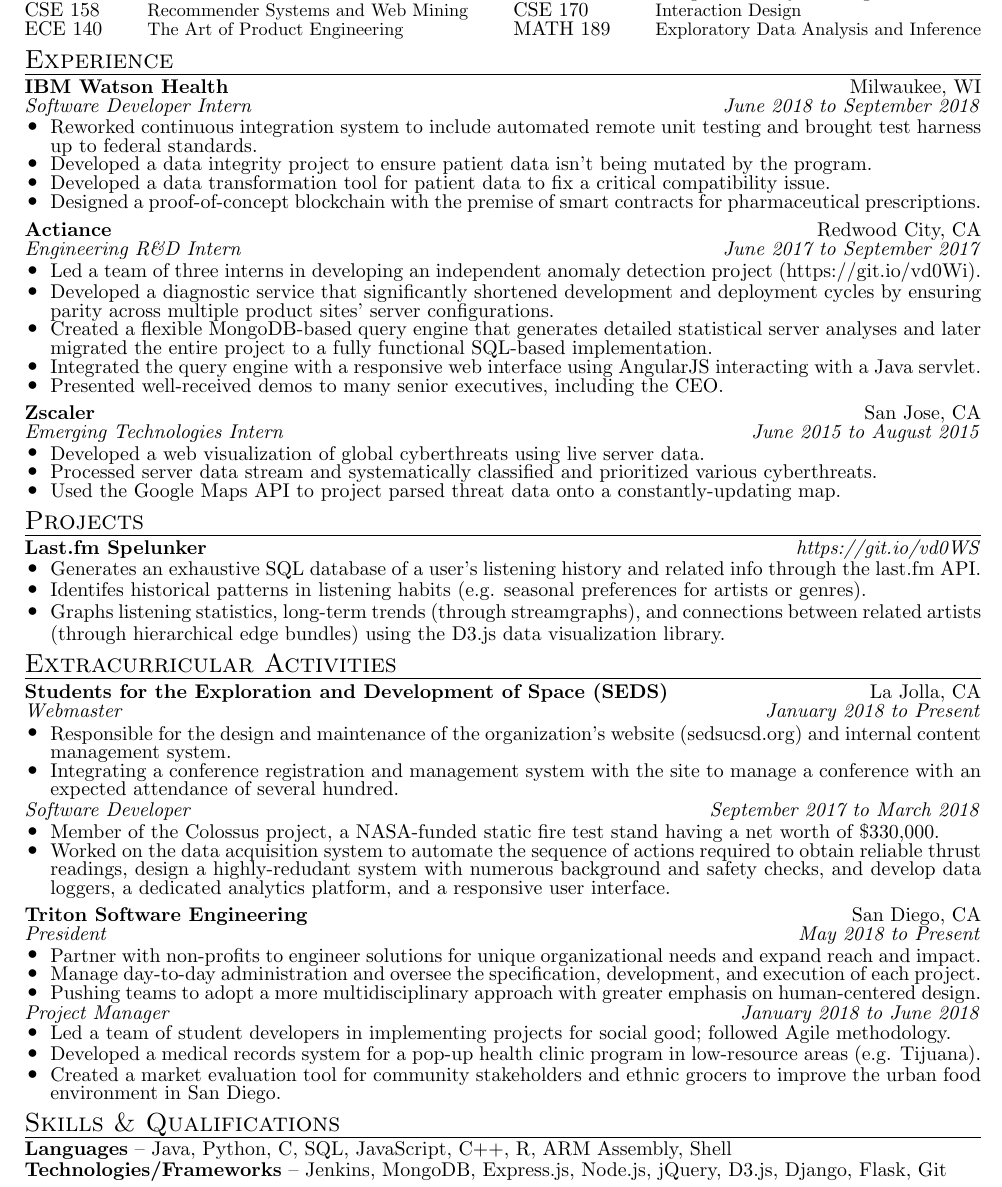
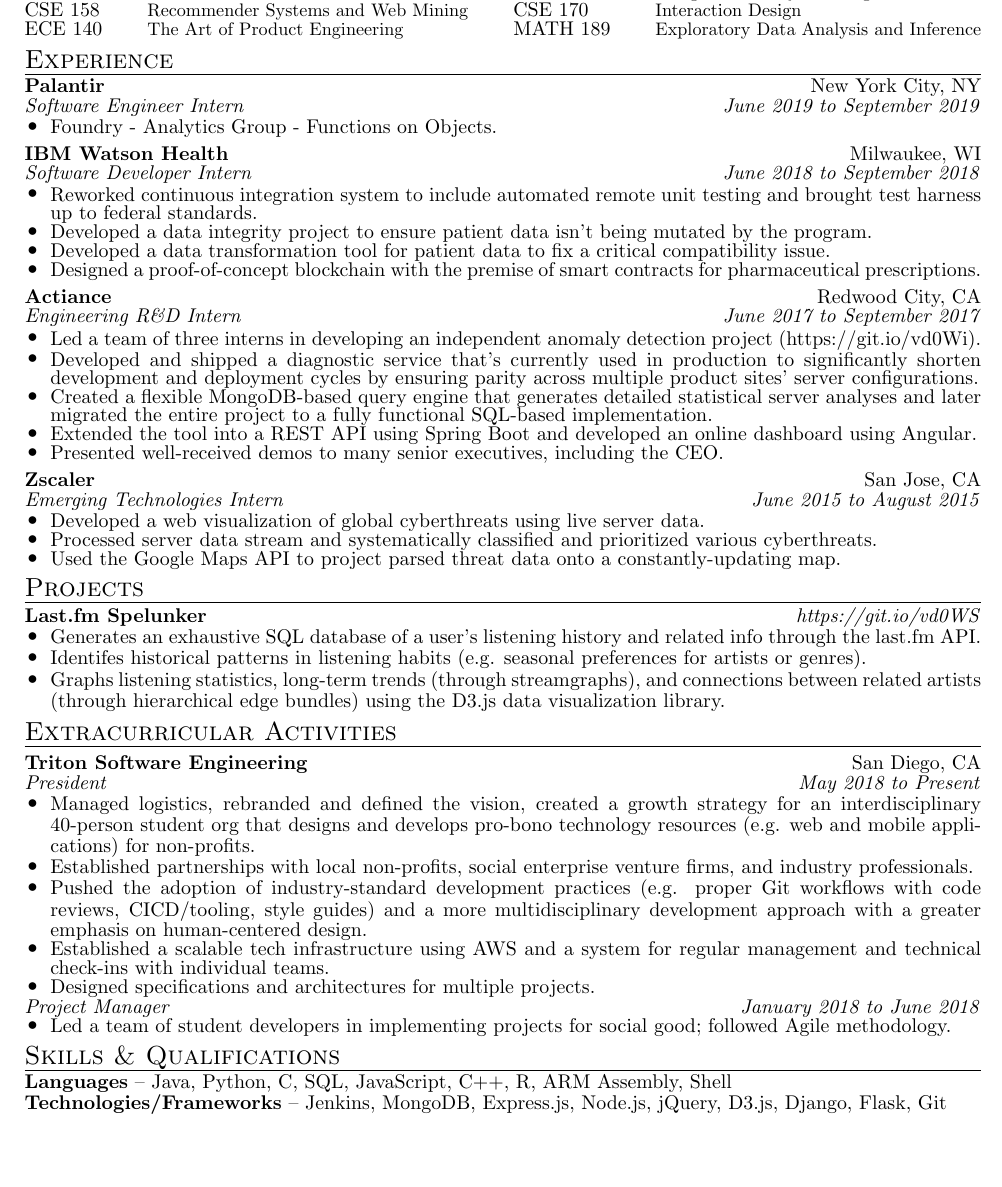
Before and after one commit to sumeet-bansal/resume, a LaTeX CV (Resume.tex): part of the page, cut so that both start at the same text, the shorter picture padded with empty space. Compiled offline with pdfLaTeX.

Commit message:
big EOY update, pt. 1
- rewrote Actiance, TSE sections
- removed SEDS UCSD

TODO (maybe):
- expand TSE PM subsection
- add ACM UCSD, Product Space, KSDT
- remove Last.fm Spelunker
- update Skills and Qualifications

```diff
--- a/Resume.tex
+++ b/Resume.tex
@@ -31,7 +31,7 @@
 \evensidemargin -0.4in
 \textwidth      7.3in
 \headheight    -1.05in
-\topmargin      -0.1in
+\topmargin      0.15in
 %\topmargin      -0.85in
 \textheight=10.7in
 
@@ -107,8 +107,20 @@
 \hline
 \end{tabular*}
 
+%% Palantir
+\vspace{\posthline}
+\noindent
+\begin{tabular*}{\textwidth}{l@{\extracolsep{\fill}}r}
+\textbf{Palantir} & New York City, NY \\
+\emph{Software Engineer Intern} & \emph{June 2019 to September 2019} \\
+\end{tabular*}
+\begin{itemize}[leftmargin=\listleftmargin, labelsep=\listlabelsep, itemsep=\listitemsep, label=\listbullet, topsep=\topsepsize]
+	\small
+	\item Foundry - Analytics Group - Functions on Objects.
+\end{itemize}
+
 %% IBM Watson Health
-\vspace{\posthline}
+\vspace{\sectionspacing}
 \noindent
 \begin{tabular*}{\textwidth}{l@{\extracolsep{\fill}}r}
 \textbf{IBM Watson Health} & Milwaukee, WI \\
@@ -134,10 +146,10 @@
 	\small
 %	\item Verified QA testing for the Rhine release of the Alcatraz platform.
 	\item Led a team of three interns in developing an independent anomaly detection project (https://git.io/vd0Wi).
-	\item Developed a diagnostic service that significantly shortened development and deployment cycles by ensuring parity across multiple product sites' server configurations.
+	\item Developed and shipped a diagnostic service that's currently used in production to significantly shorten development and deployment cycles by ensuring parity across multiple product sites' server configurations.
 %	\item Automated processes for generating data stores of entire product sites' server configurations.
 	\item Created a flexible MongoDB-based query engine that generates detailed statistical server analyses and later migrated the entire project to a fully functional SQL-based implementation.
-	\item Integrated the query engine with a responsive web interface using AngularJS interacting with a Java servlet.
+	\item Extended the tool into a REST API using Spring Boot and developed an online dashboard using Angular.
 %	\item Oversaw company-wide deployment and adoption across different teams, domestic and international (e.g. Engineering, Network Operations, QA).
 	\item Presented well-received demos to many senior executives, including the CEO. % Incorporated feedback and added requested functionality for specific use cases.
 %	\item Worked with Program Management to migrate programs to the BigPicture application for improved risk assessment, swim lane progress updates and milestone planning.
@@ -203,6 +215,7 @@
 \end{tabular*}
 
 %% SEDS
+\begin{comment}
 \vspace{\posthline}
 \noindent
 \begin{tabular*}{\textwidth}{l@{\extracolsep{\fill}}r}
@@ -211,8 +224,8 @@
 \end{tabular*}
 \begin{itemize}[leftmargin=\listleftmargin, labelsep=\listlabelsep, itemsep=\listitemsep, label=\listbullet, topsep=\topsepsize]
 	\small
-	\item Responsible for the design and maintenance of the organization's website (sedsucsd.org) and internal content management system.
-	\item Integrating a conference registration and management system with the site to manage a conference with an expected attendance of several hundred.
+	\item Responsible for the design and maintenance of the organization's website (sedsucsd.org) and internal member portal.
+	\item Integrated a conference registration and management system with the site to manage a conference with an attendance of several hundred.
 \end{itemize}
 \vspace{\posthline}
 \begin{tabular*}{\textwidth}{l@{\extracolsep{\fill}}r}
@@ -220,10 +233,10 @@
 \end{tabular*}
 \begin{itemize}[leftmargin=\listleftmargin, labelsep=\listlabelsep, itemsep=\listitemsep, label=\listbullet, topsep=\topsepsize]
 	\small
-	\item Member of the Colossus project, a NASA-funded static fire test stand having a net worth of \$330,000.
-	\item Worked on the data acquisition system to automate the sequence of actions required to obtain reliable thrust readings, design a highly-redudant system with numerous background and safety checks, and develop data loggers, a dedicated analytics platform, and a responsive user interface.
-%	\item Set up a web server and local website to enable real-time monitoring of the Colossus system.
+	\item Member of the data acquisition team on the Colossus project, a NASA-funded static fire test stand having a net worth of \$330,000.
+	\item Automated the sequence of actions required to obtain reliable thrust readings, designed a highly-redudant system with numerous background and safety checks, and developed data loggers, a dedicated analytics platform, and a responsive web interface to enable real-time monitoring of the Colossus system.
 \end{itemize}
+\end{comment}
 
 %% TSE
 \vspace{\sectionspacing}
@@ -234,9 +247,11 @@
 \end{tabular*}
 \begin{itemize}[leftmargin=\listleftmargin, labelsep=\listlabelsep, itemsep=\listitemsep, label=\listbullet, topsep=\topsepsize]
 	\small
-	\item Partner with non-profits to engineer solutions for unique organizational needs and expand reach and impact.
-	\item Manage day-to-day administration and oversee the specification, development, and execution of each project.
-	\item Pushing teams to adopt a more multidisciplinary approach with greater emphasis on human-centered design.
+	\item Managed logistics, rebranded and defined the vision, created a growth strategy for an interdisciplinary 40-person student org that designs and develops pro-bono technology resources (e.g. web and mobile applications) for non-profits.
+	\item Established partnerships with local non-profits, social enterprise venture firms, and industry professionals.
+	\item Pushed the adoption of industry-standard development practices (e.g. proper Git workflows with code reviews, CICD/tooling, style guides) and a more multidisciplinary development approach with a greater emphasis on human-centered design.
+	\item Established a scalable tech infrastructure using AWS and a system for regular management and technical check-ins with individual teams.
+	\item Designed specifications and architectures for multiple projects.
 \end{itemize}
 \vspace{\posthline}
 \begin{tabular*}{\textwidth}{l@{\extracolsep{\fill}}r}
@@ -246,8 +261,8 @@
 	\small
 	\item Led a team of student developers in implementing projects for social good; followed Agile methodology.
 %	\item Created a structured lesson plan to teach team members web development with the MEAN stack.
-	\item Developed a medical records system for a pop-up health clinic program in low-resource areas (e.g. Tijuana).
-	\item Created a market evaluation tool for community stakeholders and ethnic grocers to improve the urban food environment in San Diego.
+%	\item Developed a medical records system for a pop-up health clinic program in low-resource areas (e.g. Tijuana).
+%	\item Created a market evaluation tool for community stakeholders and ethnic grocers to improve the urban food environment in San Diego.
 \end{itemize}
 
 %% FRC
```
Also changed, not shown: Resume.pdf.
